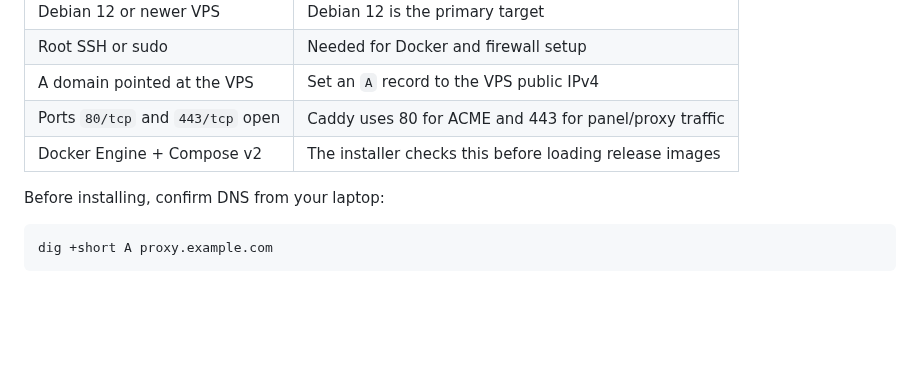
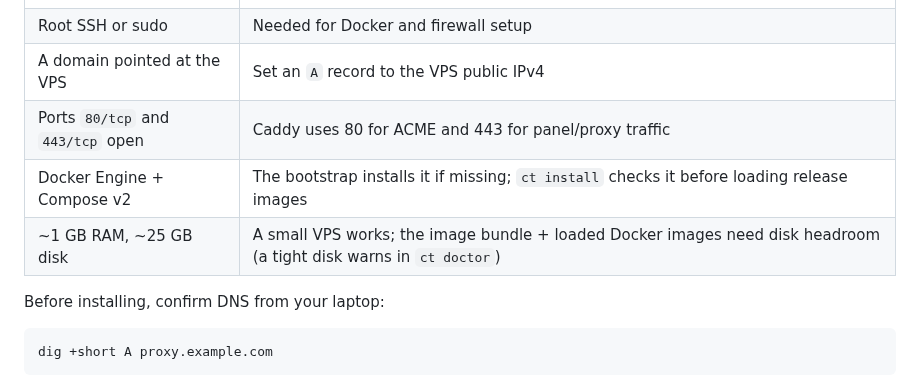
Before and after one commit to coo1white/cool-tunnel-server, a Markdown page: GETTING_STARTED.md, the part around the change. Rendered like a GitHub page; blank space fills up the shorter version.

Commit message:
docs: document the disk requirement for install (#275)
The Requirements tables listed vCPU/RAM but not disk. A live install hit
`[WARN] Disk … tight` because the ~420 MB image bundle + loaded Docker
images + update headroom crowd a small disk. Add a ~25 GB recommendation
to both the README and GETTING_STARTED, and note that bootstrap.sh
auto-installs Docker.

Docs-only; docs-commands guard passes.

Co-authored-by: Claude Opus 4.7 (1M context) <noreply@anthropic.com>

```diff
--- a/GETTING_STARTED.md
+++ b/GETTING_STARTED.md
@@ -15,7 +15,8 @@ installation reference, use
 | Root SSH or sudo | Needed for Docker and firewall setup |
 | A domain pointed at the VPS | Set an `A` record to the VPS public IPv4 |
 | Ports `80/tcp` and `443/tcp` open | Caddy uses 80 for ACME and 443 for panel/proxy traffic |
-| Docker Engine + Compose v2 | The installer checks this before loading release images |
+| Docker Engine + Compose v2 | The bootstrap installs it if missing; `ct install` checks it before loading release images |
+| ~1 GB RAM, ~25 GB disk | A small VPS works; the image bundle + loaded Docker images need disk headroom (a tight disk warns in `ct doctor`) |
 
 Before installing, confirm DNS from your laptop:
 
```
Also changed, not shown: README.md (+1 -0 lines).
